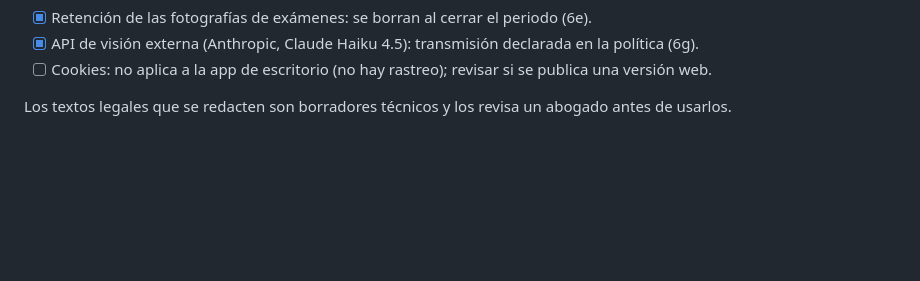
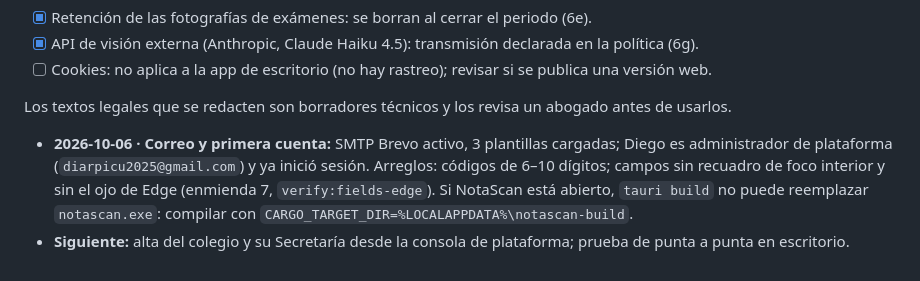
Before and after one commit to diarpicu2022-commits/notascan-escritorio, a Markdown page: notascan-desktop/CONTINUAR.md, the part around the change. GitHub-like rendering; blank space fills up the shorter version.

Commit message:
Estado: correo propio activo, primera cuenta y arreglos de campos

```diff
--- a/notascan-desktop/CONTINUAR.md
+++ b/notascan-desktop/CONTINUAR.md
@@ -198,3 +198,9 @@ el art. 7 de la Ley 1581 exige respetar el interés superior del menor.
 - [ ] Cookies: no aplica a la app de escritorio (no hay rastreo); revisar si se publica una versión web.
 
 Los textos legales que se redacten son borradores técnicos y los revisa un abogado antes de usarlos.
+
+- **2026-10-06 · Correo y primera cuenta:** SMTP Brevo activo, 3 plantillas cargadas; Diego es administrador de
+  plataforma (`diarpicu2025@gmail.com`) y ya inició sesión. Arreglos: códigos de 6–10 dígitos; campos sin recuadro de
+  foco interior y sin el ojo de Edge (enmienda 7, `verify:fields-edge`). Si NotaScan está abierto, `tauri build` no puede
+  reemplazar `notascan.exe`: compilar con `CARGO_TARGET_DIR=%LOCALAPPDATA%\notascan-build`.
+- **Siguiente:** alta del colegio y su Secretaría desde la consola de plataforma; prueba de punta a punta en escritorio.
```
